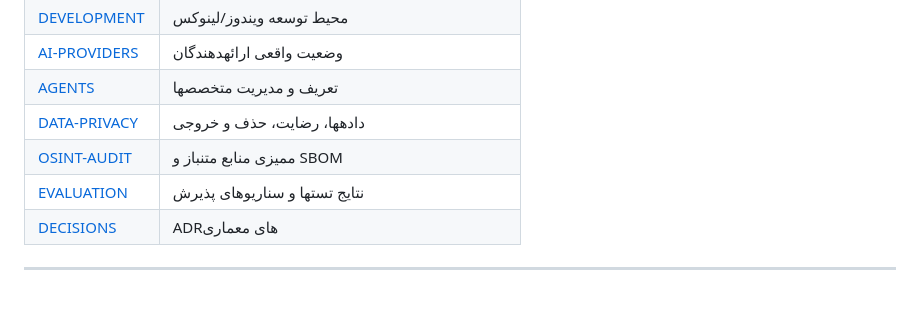
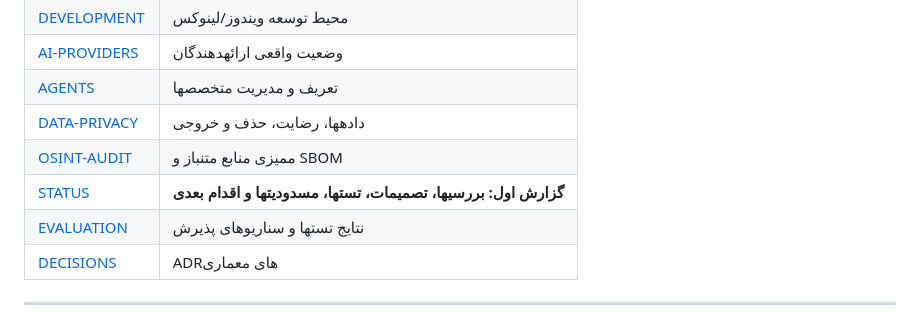
Before and after one commit to Masoumiofficial/RomekaAi, a Markdown page: README.md, the part around the change. GitHub-like rendering.

Commit message:
docs: add first-phase status report with evidence, blockers and next action
Co-authored-by: arena-agent <297053741+arena-agent@users.noreply.github.com>

```diff
--- a/README.md
+++ b/README.md
@@ -116,6 +116,7 @@ Telegram / Bale adapters           ─┼─> FastAPI API (auth, CSRF, rate limi
 | [AGENTS](docs/AGENTS.md) | تعریف و مدیریت متخصصها |
 | [DATA-PRIVACY](docs/DATA-PRIVACY.md) | دادهها، رضایت، حذف و خروجی |
 | [OSINT-AUDIT](docs/OSINT-AUDIT.md) | ممیزی منابع متنباز و SBOM |
+| [STATUS](docs/STATUS.md) | **گزارش اول: بررسیها، تصمیمات، تستها، مسدودیتها و اقدام بعدی** |
 | [EVALUATION](docs/EVALUATION.md) | نتایج تستها و سناریوهای پذیرش |
 | [DECISIONS](docs/DECISIONS/) | ADRهای معماری |
 
```
Also changed, not shown: docs/STATUS.md (added, +99 -0 lines).
